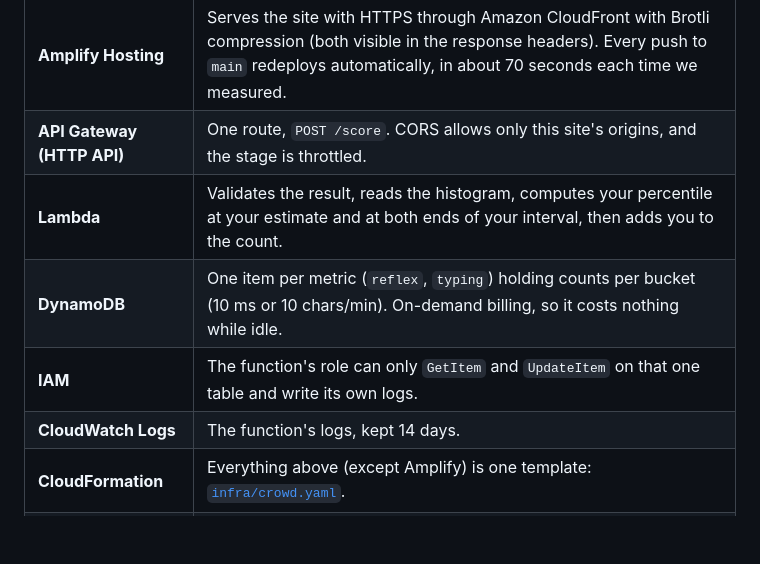
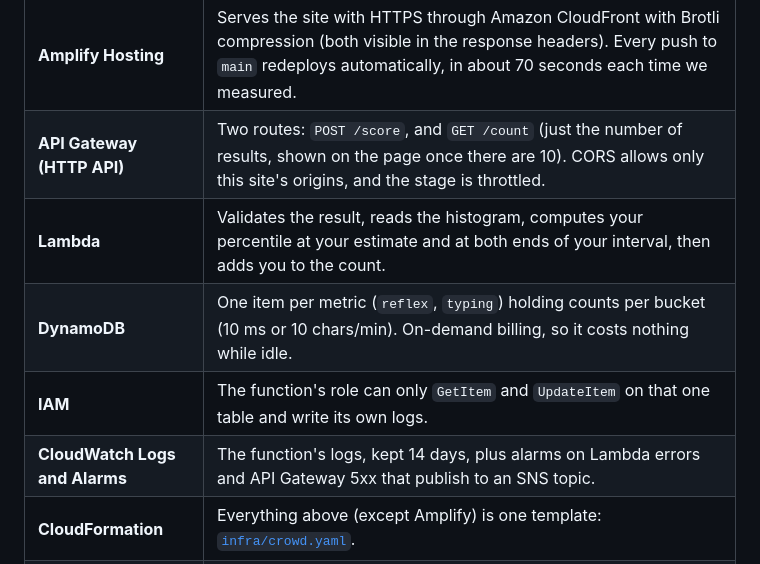
Before and after one commit to roy032/roy032.github.io, a Markdown page: PROJECT_WRITEUP.md, the part around the change. GitHub-like rendering; blank space fills up the shorter version.

```diff
--- a/PROJECT_WRITEUP.md
+++ b/PROJECT_WRITEUP.md
@@ -64,11 +64,11 @@ There's also Tab completion, ↑/↓ history, tap-to-run chips for phones, a "x/
 | AWS service | What it does here |
 |---|---|
 | **Amplify Hosting** | Serves the site with HTTPS through Amazon CloudFront with Brotli compression (both visible in the response headers). Every push to `main` redeploys automatically, in about 70 seconds each time we measured. |
-| **API Gateway (HTTP API)** | One route, `POST /score`. CORS allows only this site's origins, and the stage is throttled. |
+| **API Gateway (HTTP API)** | Two routes: `POST /score`, and `GET /count` (just the number of results, shown on the page once there are 10). CORS allows only this site's origins, and the stage is throttled. |
 | **Lambda** | Validates the result, reads the histogram, computes your percentile at your estimate and at both ends of your interval, then adds you to the count. |
 | **DynamoDB** | One item per metric (`reflex`, `typing`) holding counts per bucket (10 ms or 10 chars/min). On-demand billing, so it costs nothing while idle. |
 | **IAM** | The function's role can only `GetItem` and `UpdateItem` on that one table and write its own logs. |
-| **CloudWatch Logs** | The function's logs, kept 14 days. |
+| **CloudWatch Logs and Alarms** | The function's logs, kept 14 days, plus alarms on Lambda errors and API Gateway 5xx that publish to an SNS topic. |
 | **CloudFormation** | Everything above (except Amplify) is one template: [`infra/crowd.yaml`](infra/crowd.yaml). |
 | **AWS CLI v2 + `aws login`** | Browser sign-in with temporary credentials, so no access keys exist. `aws sts get-caller-identity` confirmed the right account before anything was deployed. |
 
```
Also changed, not shown: README.md (+2 -1 lines).
